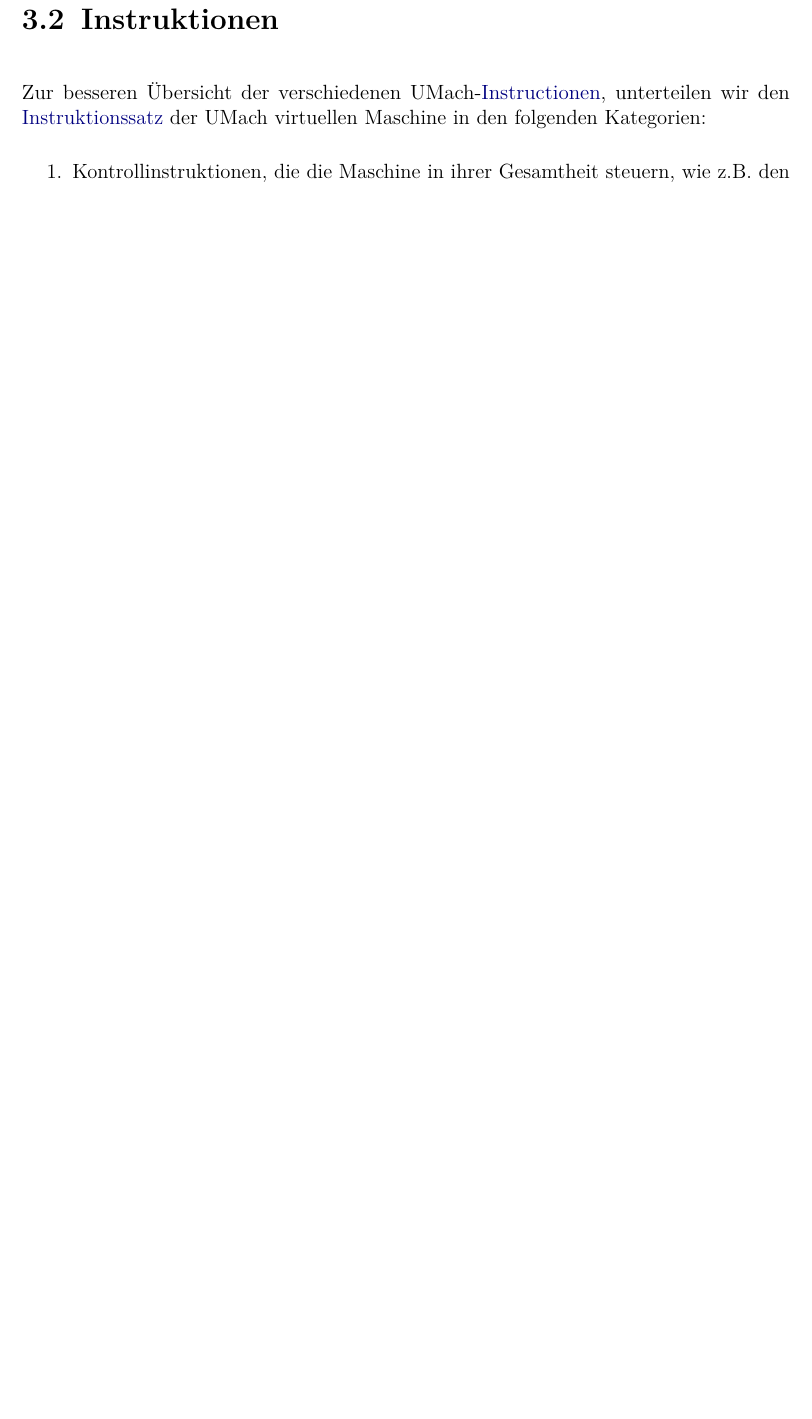
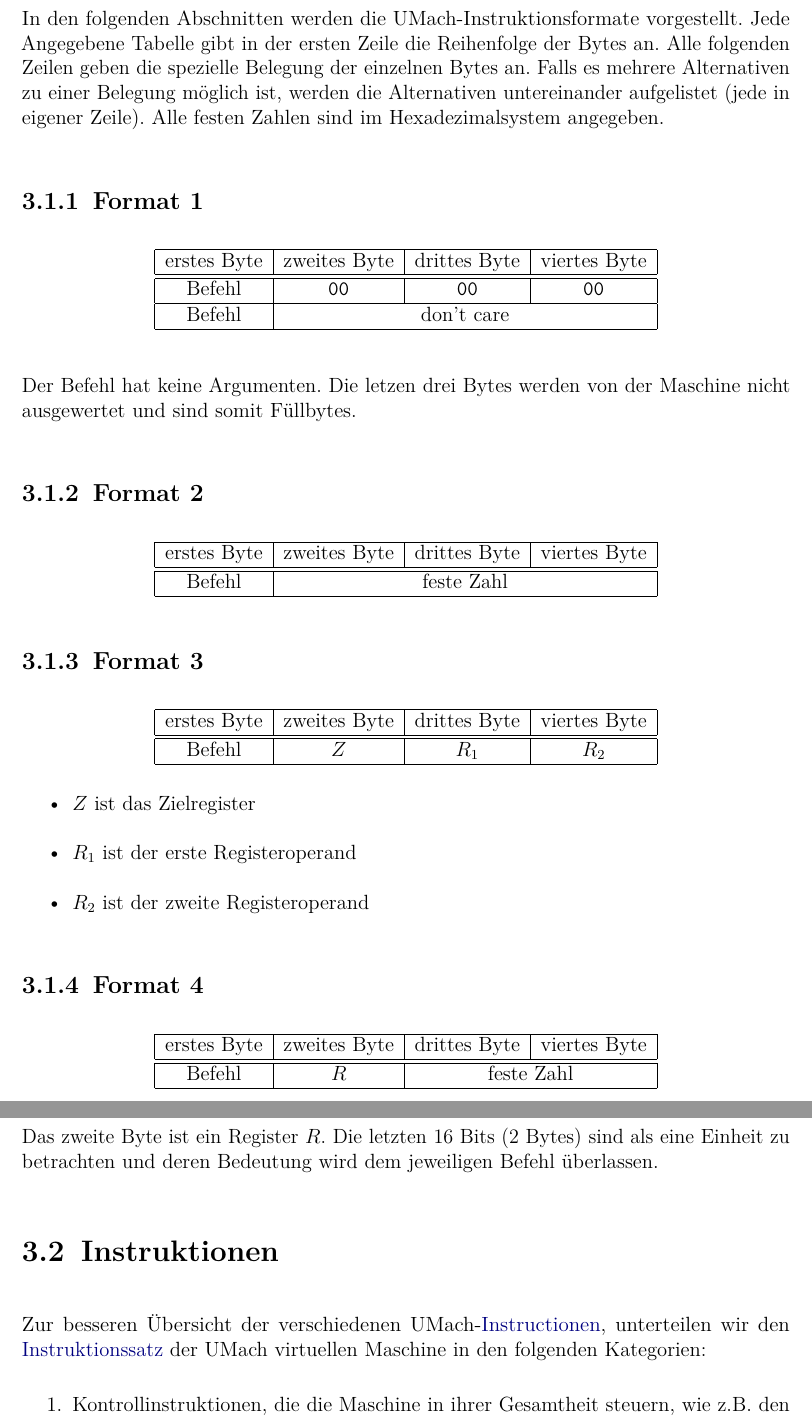
Before and after one commit to LiviuBeraru/UMachVM, a LaTeX document (doc/Specs/tex/UmachVM-Spec.tex, which reads doc/Specs/tex/instruktionen/Instruktionsformat.tex): part of page 9 of 11 before the commit and two parts of pages 9 and 10 of 12 after it, the two joined at a grey line, cut at the place of the change, the shorter picture padded with empty space. Compiled offline with pdfLaTeX.

Commit message:
Definiert die Instruktionsformate.
Bitte überlegen ob das so sinnvoll ist und ändern.

```diff
--- a/doc/Specs/tex/instruktionen/Instruktionsformat.tex
+++ b/doc/Specs/tex/instruktionen/Instruktionsformat.tex
@@ -49,3 +49,73 @@ Instruktionszerlegung:
 
 Die Instruktionsformate unterscheiden sich lediglich darin, dass sie die 24 Bits
 nach dem 8-Bitigen \gls{Befehl} unterschiedlich verwenden.
+
+In den folgenden Abschnitten werden die UMach-Instruktionsformate vorgestellt.
+Jede Angegebene Tabelle gibt in der ersten Zeile die Reihenfolge der Bytes an.
+Alle folgenden Zeilen geben die spezielle Belegung der einzelnen Bytes an.
+Falls es mehrere Alternativen zu einer Belegung möglich ist, werden die
+Alternativen untereinander aufgelistet (jede in eigener Zeile).
+Alle festen Zahlen sind im Hexadezimalsystem angegeben.
+
+\subsection{Format 1}
+
+\begin{center}
+  \begin{tabular}{|*{4}{c|}}
+    \hline
+    erstes Byte   & zweites Byte  & drittes Byte  & viertes Byte
+    \\\hline\hline
+    Befehl        & \texttt{00} & \texttt{00} & \texttt{00}
+    \\\hline
+    Befehl        & \multicolumn{3}{c|}{don't care}
+    \\\hline
+  \end{tabular}
+\end{center}
+
+Der Befehl hat keine Argumenten. Die letzen drei Bytes werden von der Maschine
+nicht ausgewertet und sind somit Füllbytes.
+
+\subsection{Format 2}
+
+\begin{center}
+  \begin{tabular}{|*{4}{c|}}
+    \hline
+    erstes Byte   & zweites Byte  & drittes Byte  & viertes Byte
+    \\\hline\hline
+    Befehl        & \multicolumn{3}{c|}{feste Zahl}
+    \\\hline
+  \end{tabular}
+\end{center}
+
+
+\subsection{Format 3}
+
+\begin{center}
+  \begin{tabular}{|*{4}{c|}}
+    \hline
+    erstes Byte   & zweites Byte  & drittes Byte  & viertes Byte
+    \\\hline\hline
+    Befehl        & $Z$ & $R_{1}$ & $R_{2}$
+    \\\hline
+  \end{tabular}
+\end{center}
+
+\begin{itemize}
+  \item $Z$ ist das Zielregister
+  \item $R_{1}$ ist der erste Registeroperand
+  \item $R_{2}$ ist der zweite Registeroperand
+\end{itemize}
+
+
+\subsection{Format 4}
+
+\begin{center}
+  \begin{tabular}{|*{4}{c|}}
+    \hline
+    erstes Byte   & zweites Byte  & drittes Byte  & viertes Byte
+    \\\hline\hline
+    Befehl        & $R$ & \multicolumn{2}{c|}{feste Zahl}
+    \\\hline
+  \end{tabular}
+\end{center}
+Das zweite Byte ist ein Register $R$. Die letzten 16 Bits (2 Bytes) sind als eine
+Einheit zu betrachten und deren Bedeutung wird dem jeweiligen Befehl überlassen.
```
Also changed, not shown: doc/Specs/tex/UmachVM-Spec.tex (+0 -1 lines), doc/Specs/tex/UmachVM-Spec.pdf, doc/Specs/tex/instruktionen/Instruktionsformat.tex (4 more changed lines).
